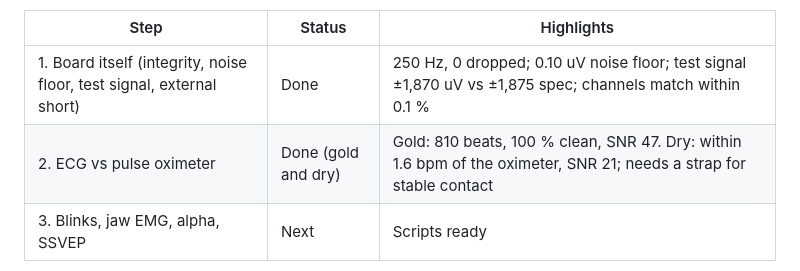
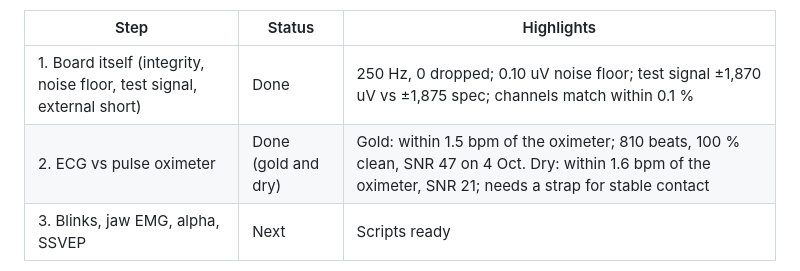
Before and after one commit to akshitagarwal123/openbci-cyton-validation, a Markdown page: README.md, the part around the change. Drawn GitHub-style.

Commit message:
Gold-electrode ECG matches pulse oximeter within 1.5 bpm
Co-Authored-By: Claude Opus 5.5 <noreply@anthropic.com>
Claude-Session: https://claude.ai/code/session_01Q7u5KdGYszRuSvFQNJc5DP

```diff
--- a/README.md
+++ b/README.md
@@ -7,7 +7,7 @@ Full write-up with every test, number, chart and photo: [notes/validation_tracke
 | Step | Status | Highlights |
 |---|---|---|
 | 1. Board itself (integrity, noise floor, test signal, external short) | Done | 250 Hz, 0 dropped; 0.10 uV noise floor; test signal ±1,870 uV vs ±1,875 spec; channels match within 0.1 % |
-| 2. ECG vs pulse oximeter | Done (gold and dry) | Gold: 810 beats, 100 % clean, SNR 47. Dry: within 1.6 bpm of the oximeter, SNR 21; needs a strap for stable contact |
+| 2. ECG vs pulse oximeter | Done (gold and dry) | Gold: within 1.5 bpm of the oximeter; 810 beats, 100 % clean, SNR 47 on 4 Oct. Dry: within 1.6 bpm of the oximeter, SNR 21; needs a strap for stable contact |
 | 3. Blinks, jaw EMG, alpha, SSVEP | Next | Scripts ready |
 
 <p>
```
Also changed, not shown: notes/daily_log.md (+5 -0 lines), notes/validation_tracker.md (+3 -0 lines), notes/images/ecg_gold_vs_oximeter_oct5.png (added), 2 other files.
